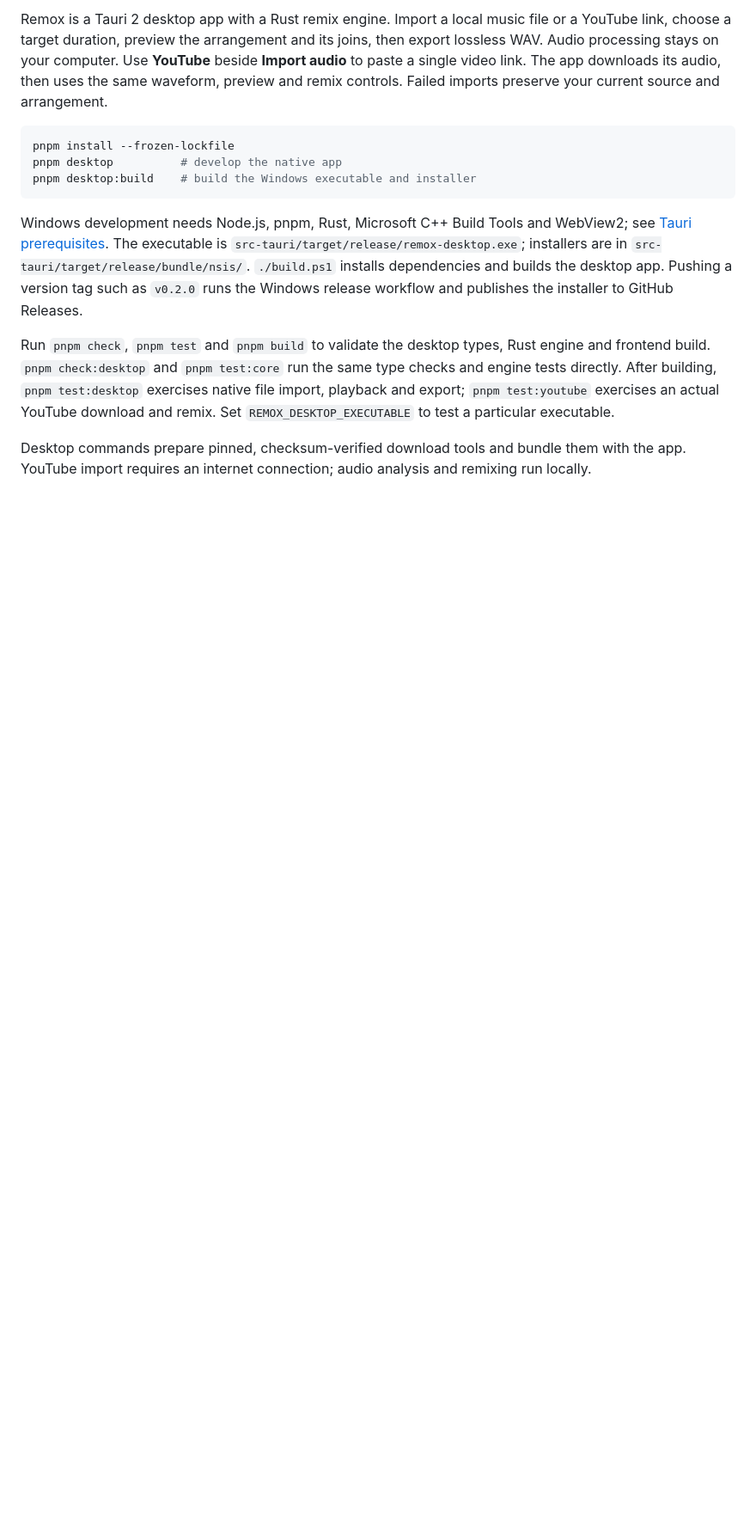
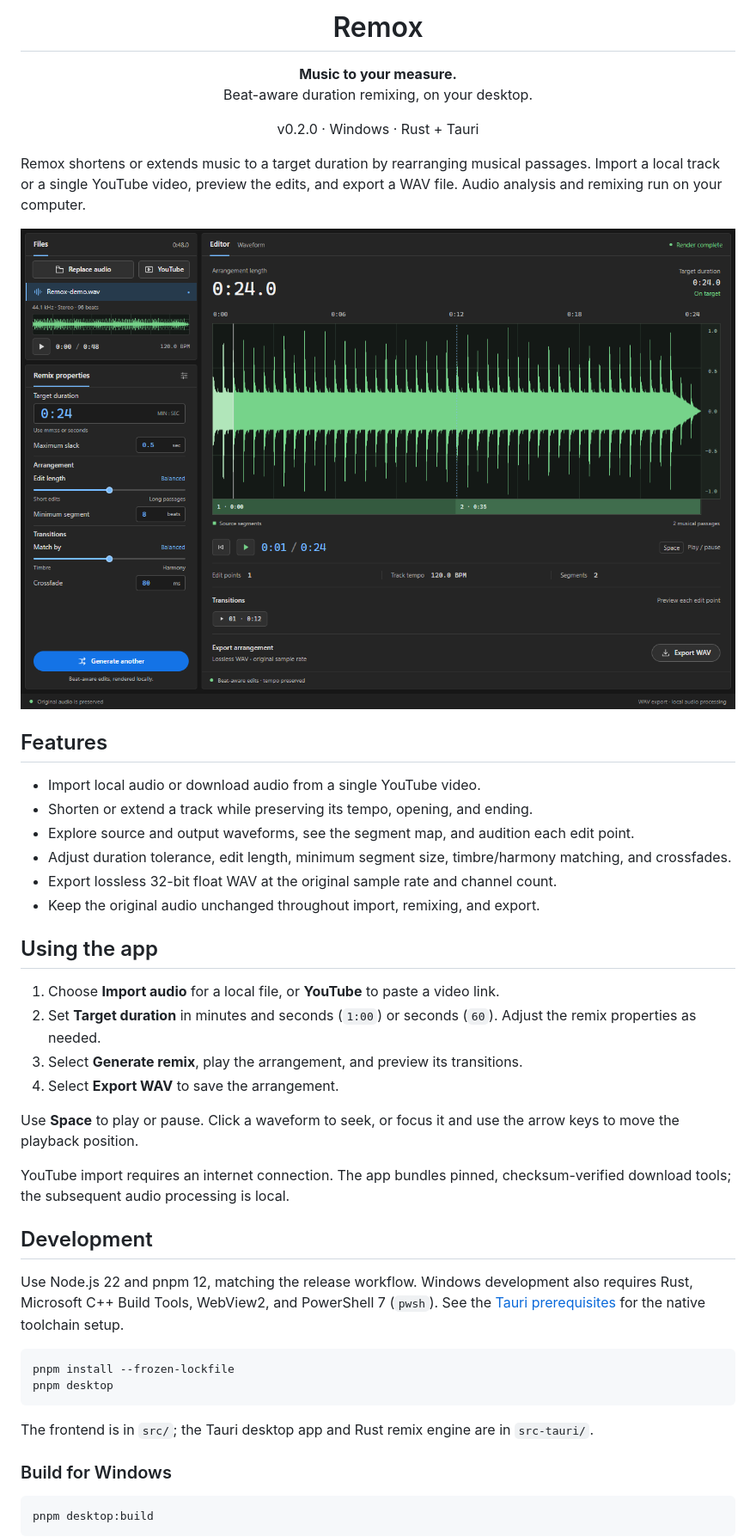
Before and after one commit to ozoneio/remox, a Markdown page: README.md, the part around one of its changes. Shown at 86% size. Drawn GitHub-style; pictures changed too: .github/assets/remox-screenshot.png (added); blank space fills up the shorter version.

````diff
--- a/README.md
+++ b/README.md
@@ -2,32 +4,59 @@
 
-Remox is a Tauri 2 desktop app with a Rust remix engine. Import a local music
-file or a YouTube link, choose a target duration, preview the arrangement and
-its joins, then export lossless WAV. Audio processing stays on your computer.
-Use **YouTube** beside **Import audio** to paste a single video link. The app
-downloads its audio, then uses the same waveform, preview and remix controls.
-Failed imports preserve your current source and arrangement.
+<h1 align="center">Remox</h1>
+
+<p align="center">
+  <strong>Music to your measure.</strong><br />
+  Beat-aware duration remixing, on your desktop.
+</p>
+
+<p align="center">v0.2.0 · Windows · Rust + Tauri</p>
+
+Remox shortens or extends music to a target duration by rearranging musical
+passages. Import a local track or a single YouTube video, preview the edits,
+and export a WAV file. Audio analysis and remixing run on your computer.
+
+![Remox desktop app with Files and Remix properties docked on the left, and a generated 24-second arrangement in the waveform editor](.github/assets/remox-screenshot.png)
+
+## Features
+
+- Import local audio or download audio from a single YouTube video.
+- Shorten or extend a track while preserving its tempo, opening, and ending.
+- Explore source and output waveforms, see the segment map, and audition each edit point.
+- Adjust duration tolerance, edit length, minimum segment size, timbre/harmony matching, and crossfades.
+- Export lossless 32-bit float WAV at the original sample rate and channel count.
+- Keep the original audio unchanged throughout import, remixing, and export.
+
+## Using the app
+
+1. Choose **Import audio** for a local file, or **YouTube** to paste a video link.
+2. Set **Target duration** in minutes and seconds (`1:00`) or seconds (`60`). Adjust the remix properties as needed.
+3. Select **Generate remix**, play the arrangement, and preview its transitions.
+4. Select **Export WAV** to save the arrangement.
+
+Use **Space** to play or pause. Click a waveform to seek, or focus it and use
+the arrow keys to move the playback position.
+
+YouTube import requires an internet connection. The app bundles pinned,
+checksum-verified download tools; the subsequent audio processing is local.
+
+## Development
+
+Use Node.js 22 and pnpm 12, matching the release workflow. Windows development
+also requires Rust, Microsoft C++ Build Tools, WebView2, and PowerShell 7
+(`pwsh`). See the [Tauri prerequisites](https://v2.tauri.app/start/prerequisites/)
+for the native toolchain setup.
 
 ```powershell
 pnpm install --frozen-lockfile
-pnpm desktop          # develop the native app
-pnpm desktop:build    # build the Windows executable and installer
+pnpm desktop
 ```
 
-Windows development needs Node.js, pnpm, Rust, Microsoft C++ Build Tools and
-WebView2; see [Tauri prerequisites](https://v2.tauri.app/start/prerequisites/).
-The executable is `src-tauri/target/release/remox-desktop.exe`; installers are
-in `src-tauri/target/release/bundle/nsis/`. `./build.ps1` installs dependencies
-and builds the desktop app. Pushing a version tag such as `v0.2.0` runs the
-Windows release workflow and publishes the installer to GitHub Releases.
+The frontend is in `src/`; the Tauri desktop app and Rust remix engine are in
+`src-tauri/`.
 
-Run `pnpm check`, `pnpm test` and `pnpm build` to validate the desktop types,
-Rust engine and frontend build. `pnpm check:desktop` and `pnpm test:core` run
-the same type checks and engine tests directly. After building,
-`pnpm test:desktop` exercises native file import, playback and export;
-`pnpm test:youtube` exercises an actual YouTube download and remix.
-Set `REMOX_DESKTOP_EXECUTABLE` to test a particular executable.
+### Build for Windows
 
-Desktop commands prepare pinned, checksum-verified download tools and bundle
-them with the app. YouTube import requires an internet connection; audio
-analysis and remixing run locally.
+```powershell
+pnpm desktop:build
+```
 
````
Also changed, not shown: other parts of README.md (+44 -9 lines), .github/assets/remox-logo.png (added), 5 other files.
